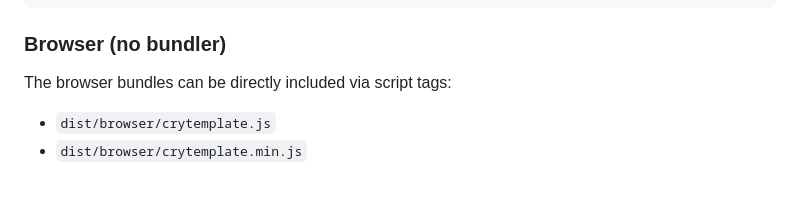
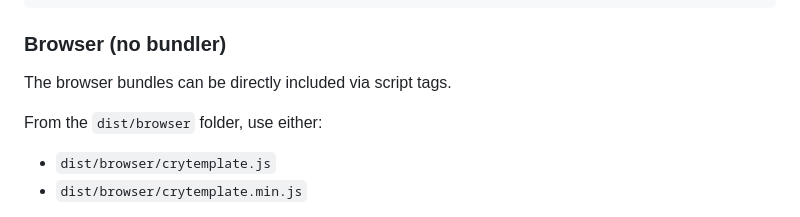
Before and after one commit to cryMG/cryTemplate, a Markdown page: README.md, the part around one of its changes. Drawn GitHub-style; blank space fills up the shorter version.

```diff
--- a/README.md
+++ b/README.md
@@ -44,7 +48,9 @@ const out = renderTemplate('Hello {{ name }}!', { name: 'Alex' });
 
 ### Browser (no bundler)
 
-The browser bundles can be directly included via script tags:
+The browser bundles can be directly included via script tags.
+
+From the `dist/browser` folder, use either:
 
 * `dist/browser/crytemplate.js`
 * `dist/browser/crytemplate.min.js`
```
Also changed, not shown: other parts of README.md (+12 -1 lines).
